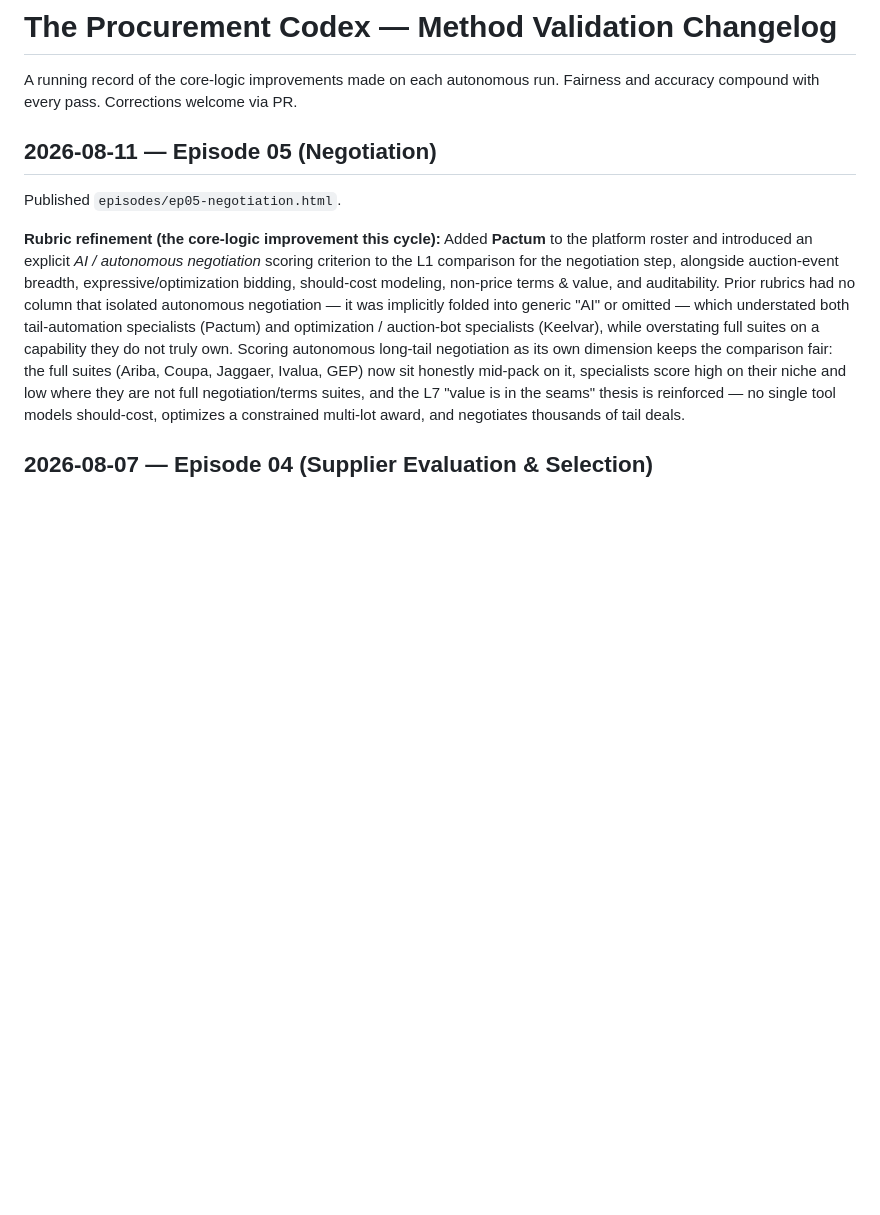
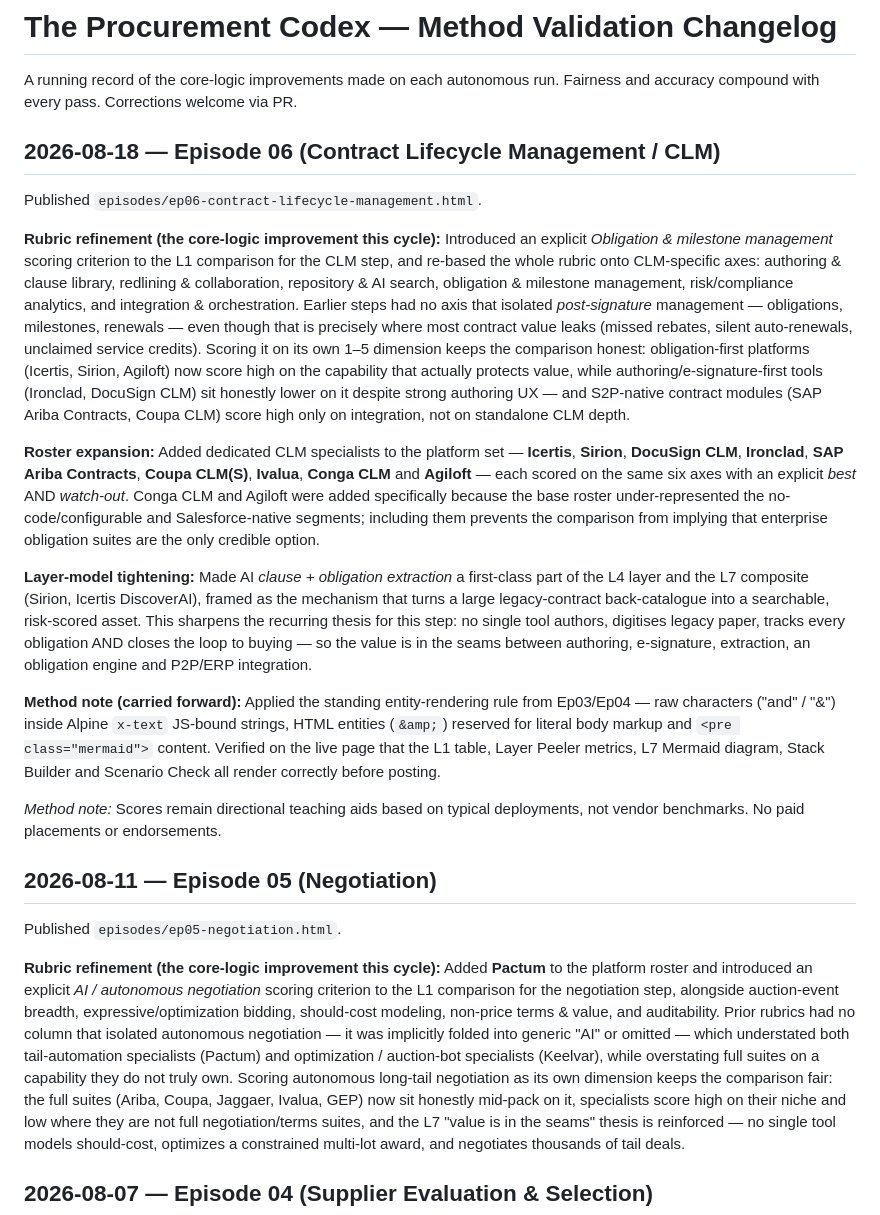
Before and after one commit to manish-infinity/procurement-codex, a Markdown page: CHANGELOG.md, the part around the change. Drawn GitHub-style; blank space fills up the shorter version.

Commit message:
Update CHANGELOG — Episode 06 method validation (CLM obligation criterion + roster expansion)

```diff
--- a/CHANGELOG.md
+++ b/CHANGELOG.md
@@ -1,6 +1,20 @@
 # The Procurement Codex — Method Validation Changelog
 
 A running record of the core-logic improvements made on each autonomous run. Fairness and accuracy compound with every pass. Corrections welcome via PR.
+
+## 2026-08-18 — Episode 06 (Contract Lifecycle Management / CLM)
+
+Published `episodes/ep06-contract-lifecycle-management.html`.
+
+**Rubric refinement (the core-logic improvement this cycle):** Introduced an explicit *Obligation & milestone management* scoring criterion to the L1 comparison for the CLM step, and re-based the whole rubric onto CLM-specific axes: authoring & clause library, redlining & collaboration, repository & AI search, obligation & milestone management, risk/compliance analytics, and integration & orchestration. Earlier steps had no axis that isolated *post-signature* management — obligations, milestones, renewals — even though that is precisely where most contract value leaks (missed rebates, silent auto-renewals, unclaimed service credits). Scoring it on its own 1–5 dimension keeps the comparison honest: obligation-first platforms (Icertis, Sirion, Agiloft) now score high on the capability that actually protects value, while authoring/e-signature-first tools (Ironclad, DocuSign CLM) sit honestly lower on it despite strong authoring UX — and S2P-native contract modules (SAP Ariba Contracts, Coupa CLM) score high only on integration, not on standalone CLM depth.
+
+**Roster expansion:** Added dedicated CLM specialists to the platform set — **Icertis**, **Sirion**, **DocuSign CLM**, **Ironclad**, **SAP Ariba Contracts**, **Coupa CLM(S)**, **Ivalua**, **Conga CLM** and **Agiloft** — each scored on the same six axes with an explicit *best* AND *watch-out*. Conga CLM and Agiloft were added specifically because the base roster under-represented the no-code/configurable and Salesforce-native segments; including them prevents the comparison from implying that enterprise obligation suites are the only credible option.
+
+**Layer-model tightening:** Made AI *clause + obligation extraction* a first-class part of the L4 layer and the L7 composite (Sirion, Icertis DiscoverAI), framed as the mechanism that turns a large legacy-contract back-catalogue into a searchable, risk-scored asset. This sharpens the recurring thesis for this step: no single tool authors, digitises legacy paper, tracks every obligation AND closes the loop to buying — so the value is in the seams between authoring, e-signature, extraction, an obligation engine and P2P/ERP integration.
+
+**Method note (carried forward):** Applied the standing entity-rendering rule from Ep03/Ep04 — raw characters ("and" / "&") inside Alpine `x-text` JS-bound strings, HTML entities (`&amp;`) reserved for literal body markup and `<pre class="mermaid">` content. Verified on the live page that the L1 table, Layer Peeler metrics, L7 Mermaid diagram, Stack Builder and Scenario Check all render correctly before posting.
+
+*Method note:* Scores remain directional teaching aids based on typical deployments, not vendor benchmarks. No paid placements or endorsements.
 
 ## 2026-08-11 — Episode 05 (Negotiation)
 
```
